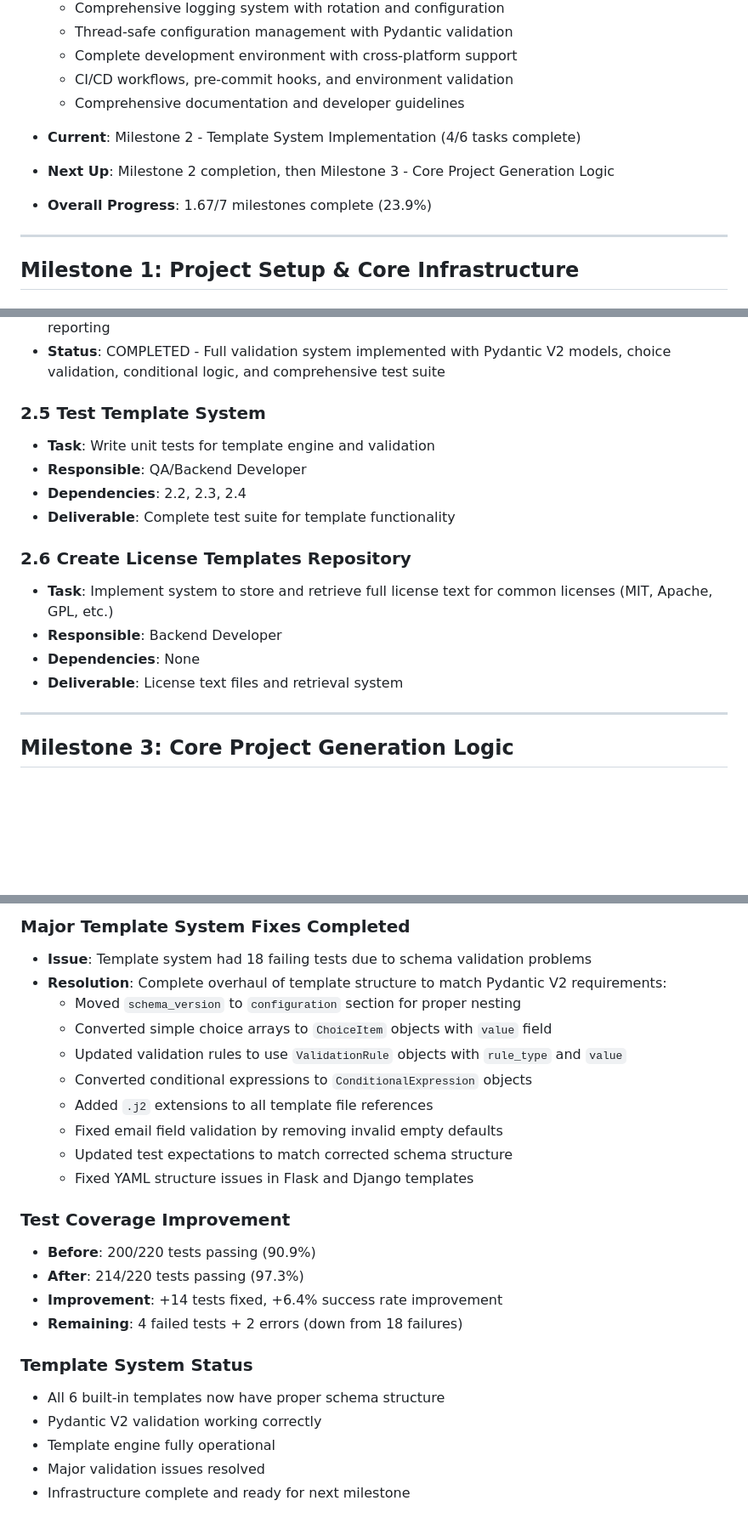
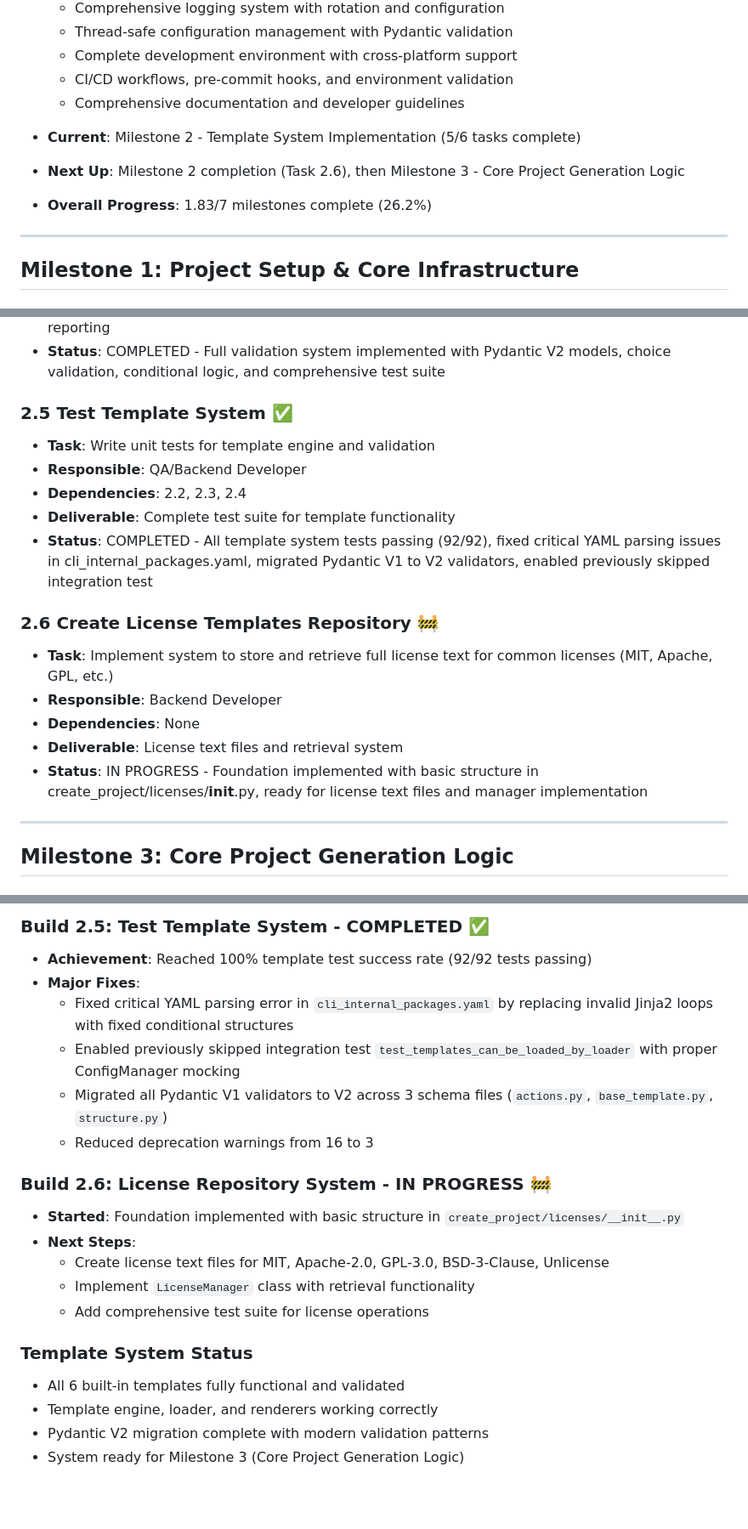
Before and after one commit to fxmartin/create-project, a Markdown page: BUILD-PLAN.md, 3 parts joined by grey strips. Shown at 85% size. Drawn GitHub-style; blank space fills up the shorter version.

Commit message:
docs: Update BUILD-PLAN.md to reflect Build 2.5 completion
- Mark Task 2.5 Test Template System as completed with detailed status
- Update Task 2.6 Create License Templates Repository as in progress
- Update overall progress: 1.83/7 milestones complete (26.2%)
- Add comprehensive progress update for Build 2.5 achievements
- Document next steps for Build 2.6 license system implementation

🤖 Generated with [Claude Code](https://claude.ai/code)

Co-Authored-By: Claude <noreply@anthropic.com>

```diff
--- a/BUILD-PLAN.md
+++ b/BUILD-PLAN.md
@@ -14,9 +14,9 @@ This build plan outlines the implementation tasks for creating a PyQt-based GUI
   - CI/CD workflows, pre-commit hooks, and environment validation
   - Comprehensive documentation and developer guidelines
 
-- **Current**: Milestone 2 - Template System Implementation (4/6 tasks complete)
-- **Next Up**: Milestone 2 completion, then Milestone 3 - Core Project Generation Logic
-- **Overall Progress**: 1.67/7 milestones complete (23.9%)
+- **Current**: Milestone 2 - Template System Implementation (5/6 tasks complete)
+- **Next Up**: Milestone 2 completion (Task 2.6), then Milestone 3 - Core Project Generation Logic
+- **Overall Progress**: 1.83/7 milestones complete (26.2%)
 
 ---
 
@@ -89,17 +89,19 @@ This build plan outlines the implementation tasks for creating a PyQt-based GUI
 - **Deliverable**: Strict validation system for templates and user inputs with comprehensive error reporting
 - **Status**: COMPLETED - Full validation system implemented with Pydantic V2 models, choice validation, conditional logic, and comprehensive test suite
 
-### 2.5 Test Template System
+### 2.5 Test Template System ✅
 - **Task**: Write unit tests for template engine and validation
 - **Responsible**: QA/Backend Developer
 - **Dependencies**: 2.2, 2.3, 2.4
 - **Deliverable**: Complete test suite for template functionality
+- **Status**: COMPLETED - All template system tests passing (92/92), fixed critical YAML parsing issues in cli_internal_packages.yaml, migrated Pydantic V1 to V2 validators, enabled previously skipped integration test
 
-### 2.6 Create License Templates Repository
+### 2.6 Create License Templates Repository 🚧
 - **Task**: Implement system to store and retrieve full license text for common licenses (MIT, Apache, GPL, etc.)
 - **Responsible**: Backend Developer
 - **Dependencies**: None
 - **Deliverable**: License text files and retrieval system
+- **Status**: IN PROGRESS - Foundation implemented with basic structure in create_project/licenses/__init__.py, ready for license text files and manager implementation
 
 ---
 
@@ -380,25 +382,21 @@ This build plan outlines the implementation tasks for creating a PyQt-based GUI
 
-### Major Template System Fixes Completed
-- **Issue**: Template system had 18 failing tests due to schema validation problems
-- **Resolution**: Complete overhaul of template structure to match Pydantic V2 requirements:
-  - Moved `schema_version` to `configuration` section for proper nesting
-  - Converted simple choice arrays to `ChoiceItem` objects with `value` field
-  - Updated validation rules to use `ValidationRule` objects with `rule_type` and `value`
-  - Converted conditional expressions to `ConditionalExpression` objects
-  - Added `.j2` extensions to all template file references
-  - Fixed email field validation by removing invalid empty defaults
-  - Updated test expectations to match corrected schema structure
-  - Fixed YAML structure issues in Flask and Django templates
+### Build 2.5: Test Template System - COMPLETED ✅
+- **Achievement**: Reached 100% template test success rate (92/92 tests passing)
+- **Major Fixes**:
+  - Fixed critical YAML parsing error in `cli_internal_packages.yaml` by replacing invalid Jinja2 loops with fixed conditional structures
+  - Enabled previously skipped integration test `test_templates_can_be_loaded_by_loader` with proper ConfigManager mocking
+  - Migrated all Pydantic V1 validators to V2 across 3 schema files (`actions.py`, `base_template.py`, `structure.py`)
+  - Reduced deprecation warnings from 16 to 3
 
-### Test Coverage Improvement
-- **Before**: 200/220 tests passing (90.9%)
-- **After**: 214/220 tests passing (97.3%)
-- **Improvement**: +14 tests fixed, +6.4% success rate improvement
-- **Remaining**: 4 failed tests + 2 errors (down from 18 failures)
+### Build 2.6: License Repository System - IN PROGRESS 🚧
+- **Started**: Foundation implemented with basic structure in `create_project/licenses/__init__.py`
+- **Next Steps**:
+  - Create license text files for MIT, Apache-2.0, GPL-3.0, BSD-3-Clause, Unlicense
+  - Implement `LicenseManager` class with retrieval functionality
+  - Add comprehensive test suite for license operations
 
 ### Template System Status
-- All 6 built-in templates now have proper schema structure
-- Pydantic V2 validation working correctly
-- Template engine fully operational
-- Major validation issues resolved
-- Infrastructure complete and ready for next milestone
+- All 6 built-in templates fully functional and validated
+- Template engine, loader, and renderers working correctly
+- Pydantic V2 migration complete with modern validation patterns
+- System ready for Milestone 3 (Core Project Generation Logic)
```
Also changed, not shown: other parts of BUILD-PLAN.md (+2 -2 lines).
